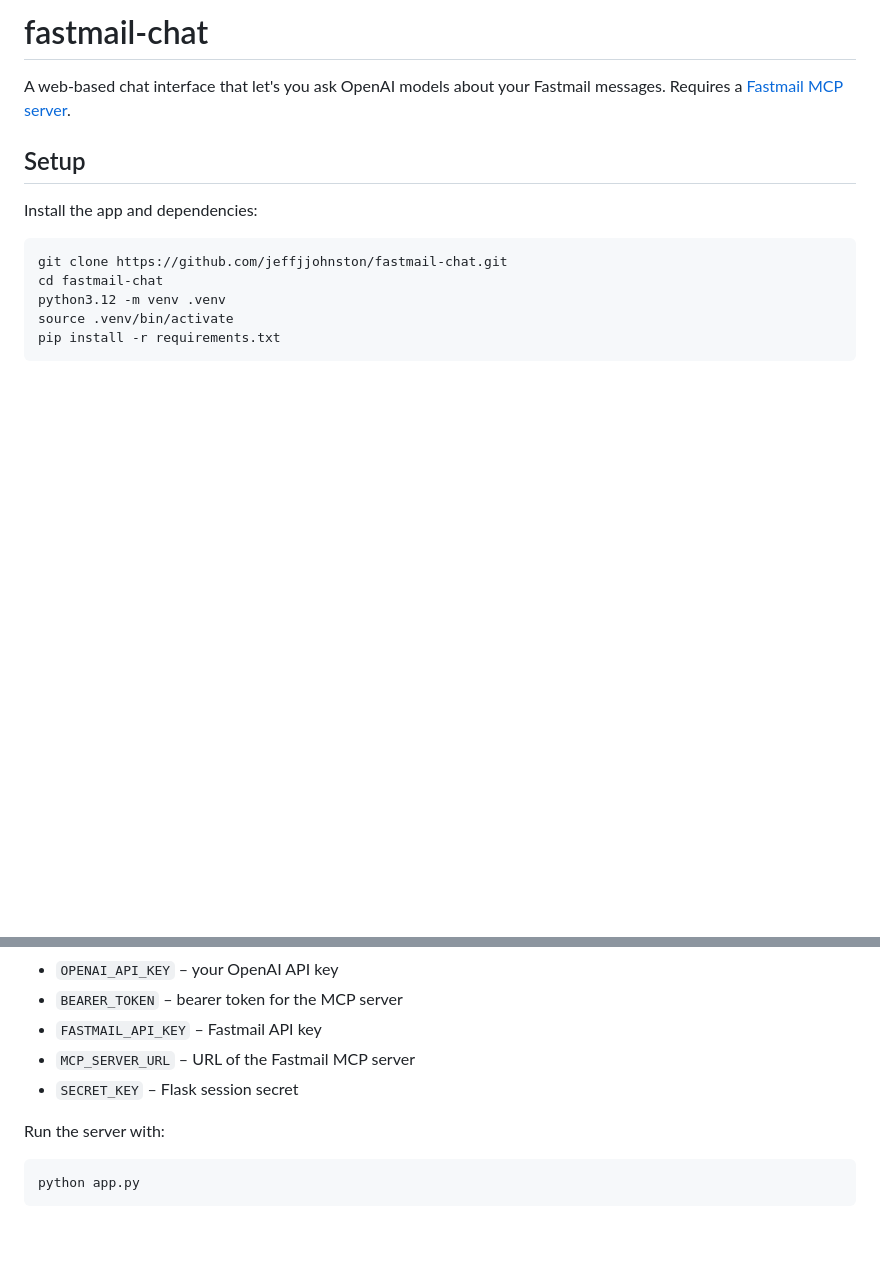
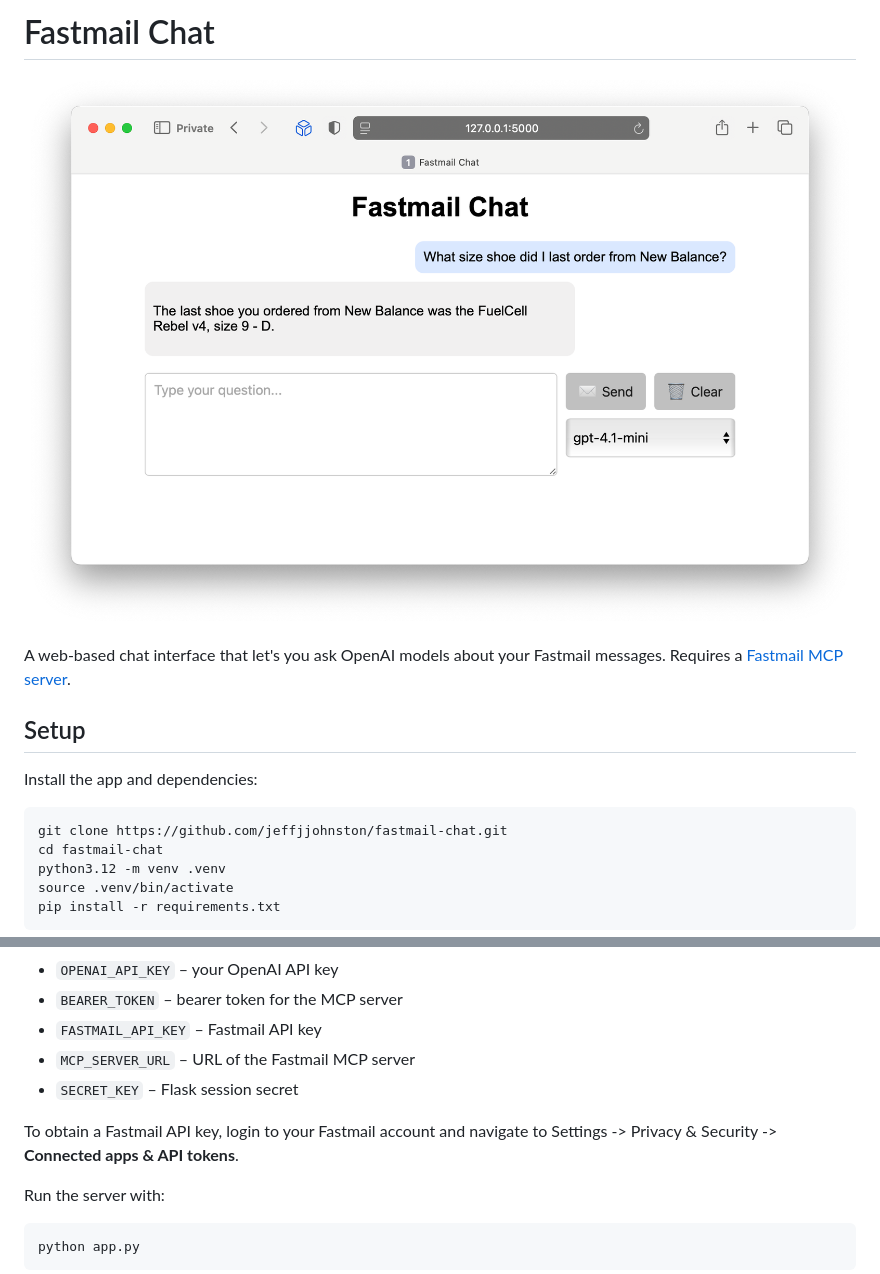
Before and after one commit to jeffjjohnston/fastmail-chat, a Markdown page: README.md, 2 parts joined by grey strips. GitHub-like rendering; pictures changed too: images/fastmail-chat-browser.png (added); blank space fills up the shorter version.

Commit message:
Add screenshot and Fastmail API instructions

````diff
--- a/README.md
+++ b/README.md
@@ -1,4 +1,6 @@
-# fastmail-chat
+# Fastmail Chat
+
+![Fastmail Chat Screenshot](images/fastmail-chat-browser.png)
 
 A web-based chat interface that let's you ask OpenAI models about your Fastmail messages. Requires a [Fastmail MCP server](https://github.com/jeffjjohnston/fastmail-mcp-server).
 
@@ -22,6 +24,8 @@ Set the following environment variables:
 - `MCP_SERVER_URL` – URL of the Fastmail MCP server
 - `SECRET_KEY` – Flask session secret
 
+To obtain a Fastmail API key, login to your Fastmail account and navigate to Settings -> Privacy & Security -> **Connected apps & API tokens**.
+
 Run the server with:
 
 ```bash
````
